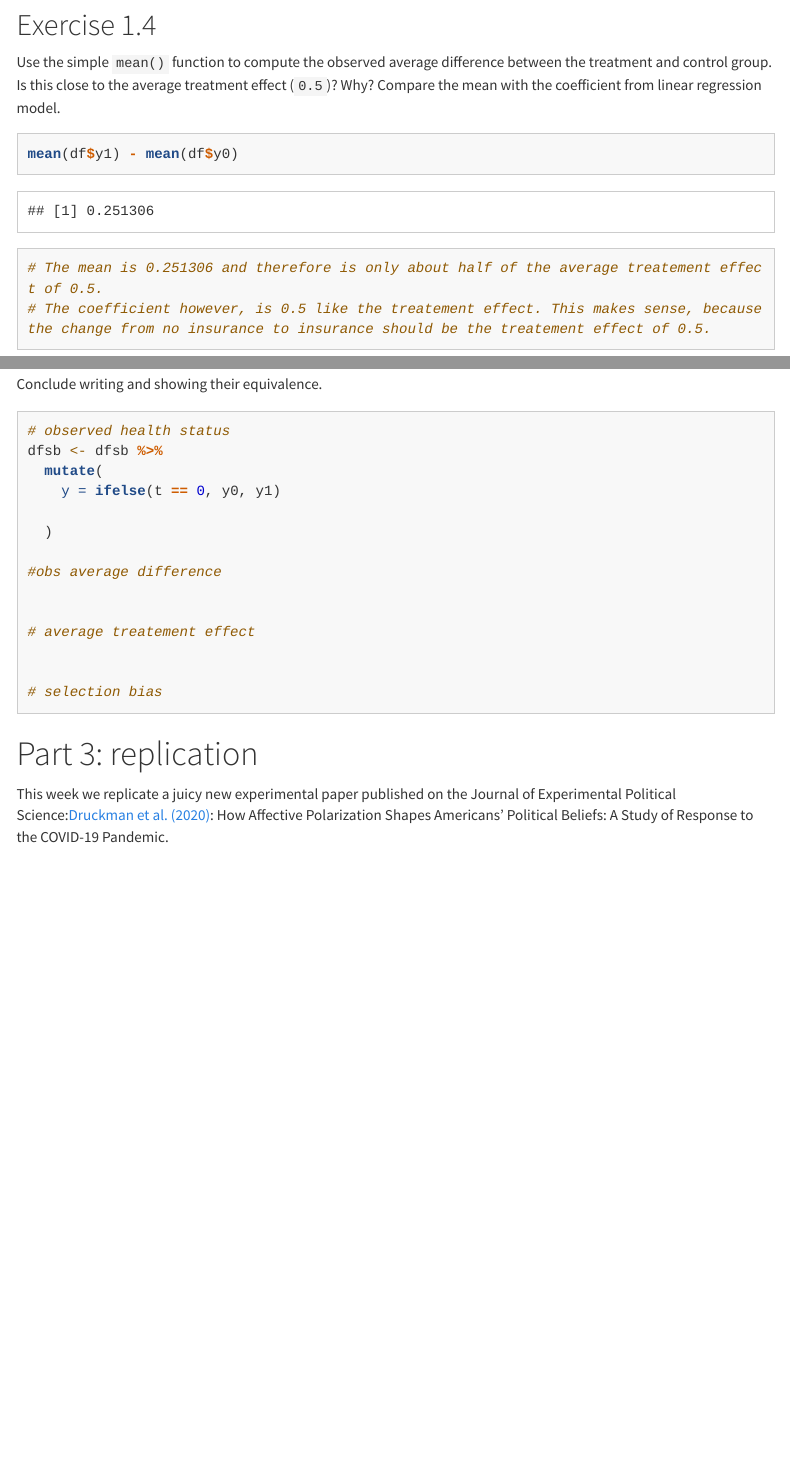
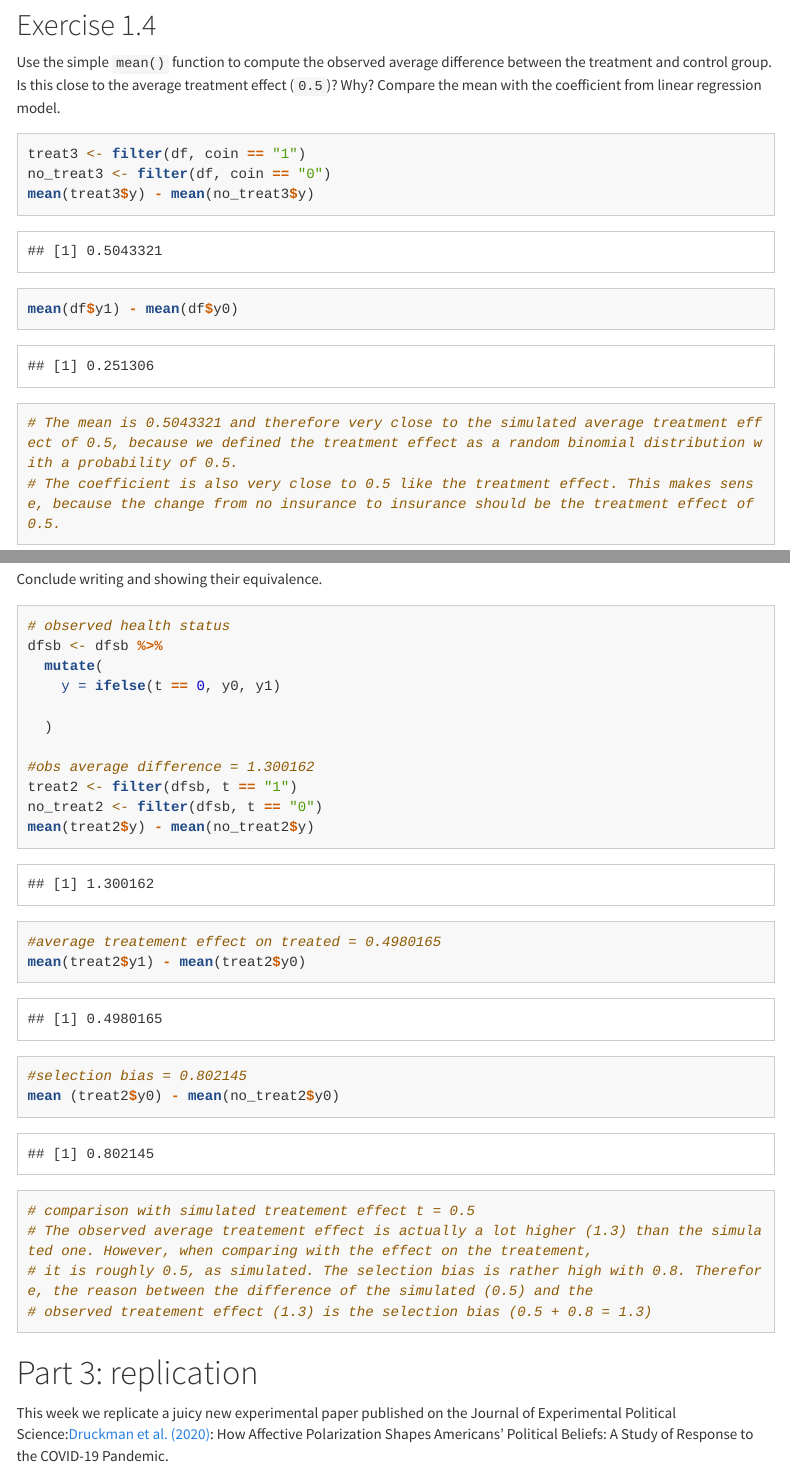
Before and after one commit to UniLuFS2020-ReplicationSeminar/Camille_Dominik_Vitor_Repo, an R Markdown document (QuantResDesII_PS2.rmd): the page in a window 1100 px wide, from 2320 px down, and a second part further down, joined at a grey line. Rendered offline with R 4.5, knitr and Pandoc, with nearby package versions; some code elsewhere in the file could not run offline; menus at the side of the page are left out; long lines of code are wrapped.

Commit message:
All done!

````diff
--- a/QuantResDesII_PS2.rmd
+++ b/QuantResDesII_PS2.rmd
@@ -102,9 +102,13 @@ Is this close to the average treatment effect (`0.5`)? Why? Compare the mean wit
 
 ```{r}
 
+treat3 <- filter(df, coin == "1")
+no_treat3 <- filter(df, coin == "0")
+mean(treat3$y) - mean(no_treat3$y)
+
 mean(df$y1) - mean(df$y0)
-# The mean is 0.251306 and therefore is only about half of the average treatement effect of 0.5.
-# The coefficient however, is 0.5 like the treatement effect. This makes sense, because the change from no insurance to insurance should be the treatement effect of 0.5.
+# The mean is 0.5043321 and therefore very close to the simulated average treatment effect of 0.5, because we defined the treatment effect as a random binomial distribution with a probability of 0.5.
+# The coefficient is also very close to 0.5 like the treatment effect. This makes sense, because the change from no insurance to insurance should be the treatment effect of 0.5.
 
 ```
 
@@ -186,13 +190,21 @@ dfsb <- dfsb %>%
 
   )
 
-#obs average difference
+#obs average difference = 1.300162
+treat2 <- filter(dfsb, t == "1")
+no_treat2 <- filter(dfsb, t == "0")
+mean(treat2$y) - mean(no_treat2$y)
 
+#average treatement effect on treated = 0.4980165
+mean(treat2$y1) - mean(treat2$y0)
 
-# average treatement effect
+#selection bias = 0.802145
+mean (treat2$y0) - mean(no_treat2$y0)
 
-
-# selection bias
+# comparison with simulated treatement effect t = 0.5
+# The observed average treatement effect is actually a lot higher (1.3) than the simulated one. However, when comparing with the effect on the treatement,
+# it is roughly 0.5, as simulated. The selection bias is rather high with 0.8. Therefore, the reason between the difference of the simulated (0.5) and the
+# observed treatement effect (1.3) is the selection bias (0.5 + 0.8 = 1.3)
 
 ```
 
````
Also changed, not shown: QuantResDesII_PS2.rmd (2 more changed lines).
